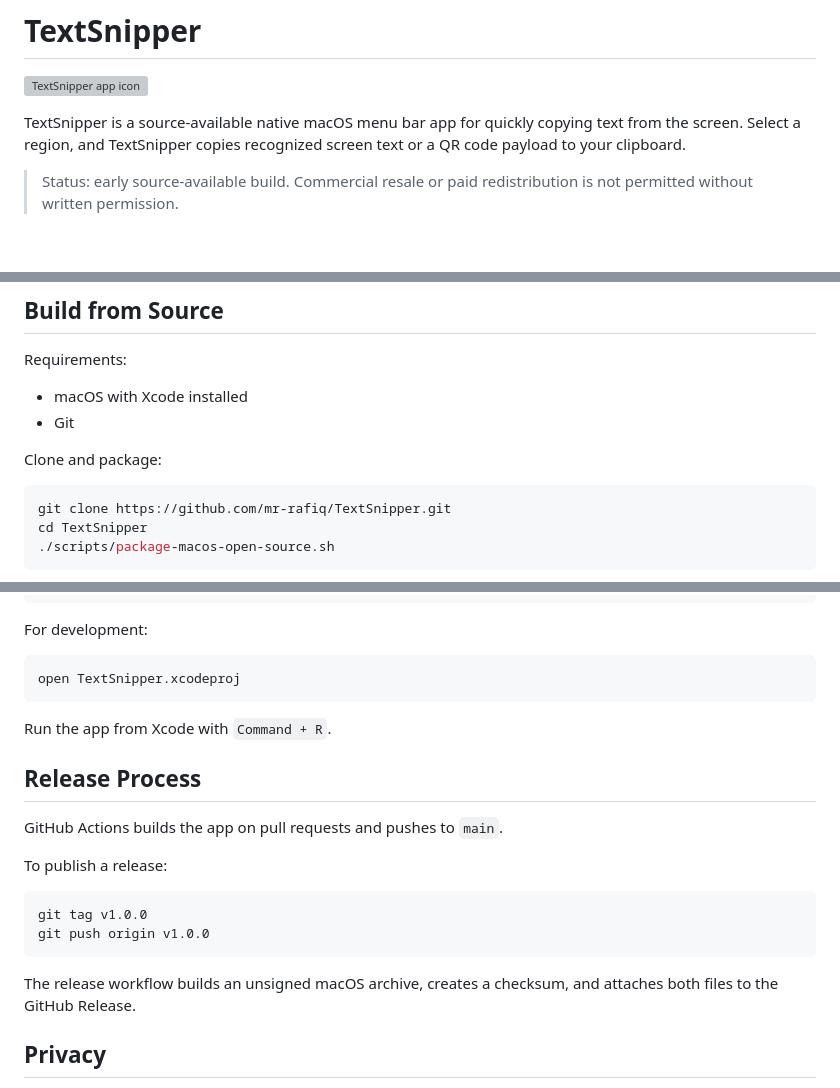
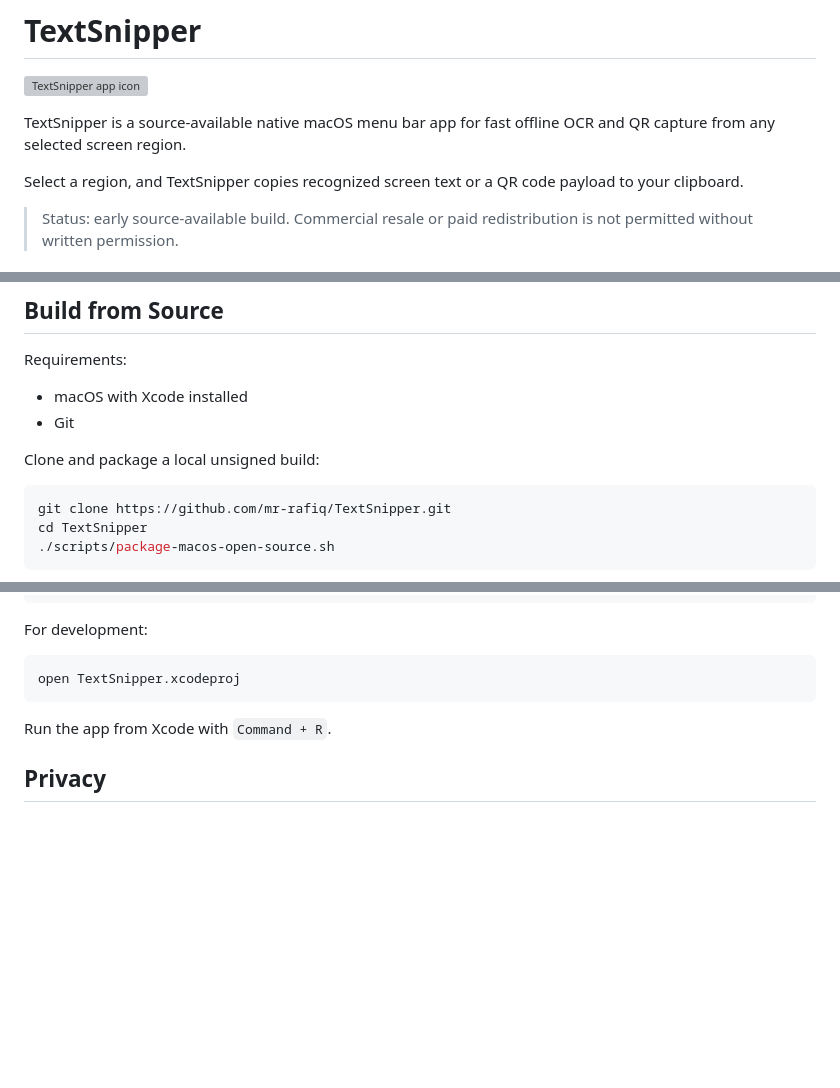
Before and after one commit to mr-rafiq/textsnipper, a Markdown page: README.md, 3 parts joined by grey strips. Drawn GitHub-style; blank space fills up the shorter version; grey boxes are pictures that could not be loaded.

Commit message:
Clean up README release guidance

````diff
--- a/README.md
+++ b/README.md
@@ -2,7 +2,9 @@
 
 ![TextSnipper app icon](TextSnipper/Assets.xcassets/AppIcon.appiconset/256.png)
 
-TextSnipper is a source-available native macOS menu bar app for quickly copying text from the screen. Select a region, and TextSnipper copies recognized screen text or a QR code payload to your clipboard.
+TextSnipper is a source-available native macOS menu bar app for fast offline OCR and QR capture from any selected screen region.
+
+Select a region, and TextSnipper copies recognized screen text or a QR code payload to your clipboard.
 
 > Status: early source-available build. Commercial resale or paid redistribution is not permitted without written permission.
 
@@ -59,7 +61,7 @@ Requirements:
 - macOS with Xcode installed
 - Git
 
-Clone and package:
+Clone and package a local unsigned build:
 
 ```bash
 git clone https://github.com/mr-rafiq/TextSnipper.git
@@ -81,19 +83,6 @@ open TextSnipper.xcodeproj
 
 Run the app from Xcode with `Command + R`.
 
-## Release Process
-
-GitHub Actions builds the app on pull requests and pushes to `main`.
-
-To publish a release:
-
-```bash
-git tag v1.0.0
-git push origin v1.0.0
-```
-
-The release workflow builds an unsigned macOS archive, creates a checksum, and attaches both files to the GitHub Release.
-
 ## Privacy
 
 TextSnipper uses Apple's local Vision framework. Screen captures are processed on your Mac and copied to your clipboard. The app does not upload captures, OCR text, QR payloads, or usage analytics.
````
